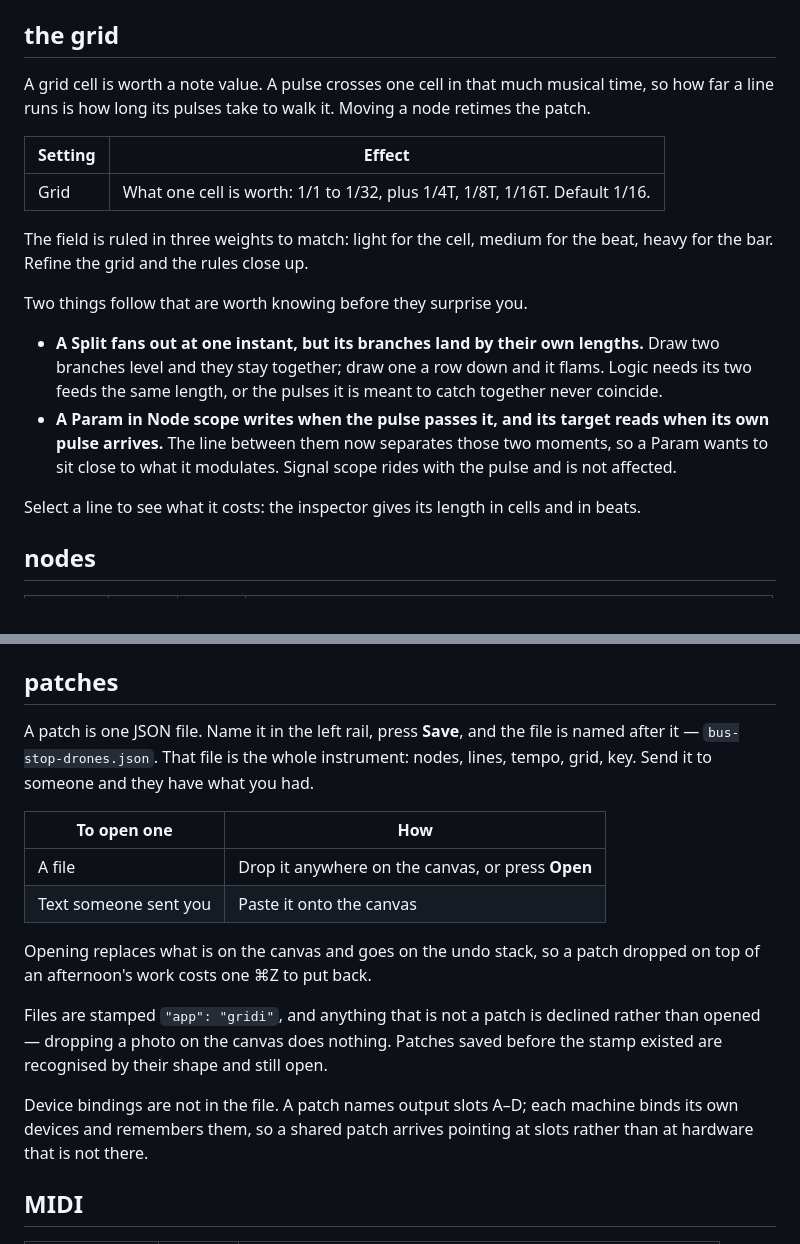
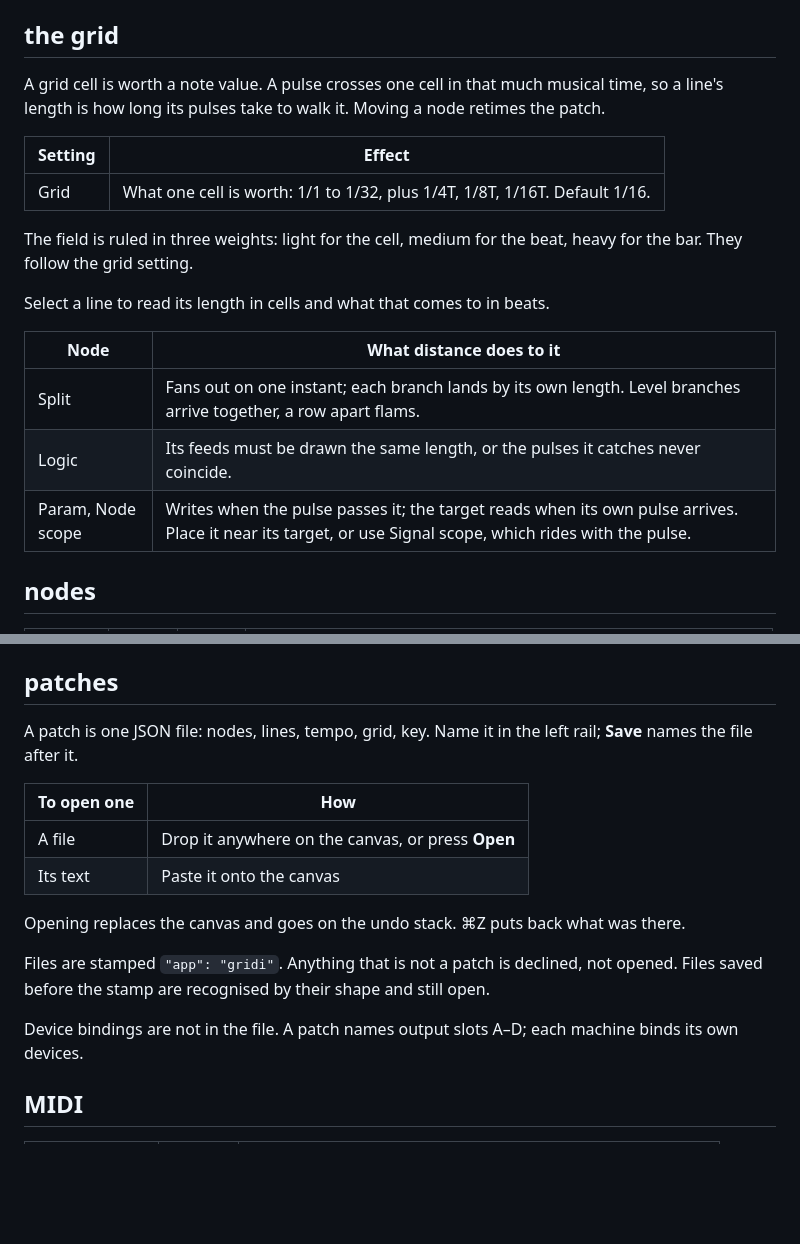
Before and after one commit to bobbymeyer/gridi, a Markdown page: README.md, 2 parts joined by grey strips. Drawn GitHub-style; blank space fills up the shorter version.

Commit message:
Trim the new README sections to the house voice
Rationale and asides out, tables in.

Co-Authored-By: Claude Opus 5 <noreply@anthropic.com>
Claude-Session: https://claude.ai/code/session_01LBcd8U6fQqJTBqpoR78qcT

```diff
--- a/README.md
+++ b/README.md
@@ -25,29 +25,23 @@ need a browser.
 ## the grid
 
 A grid cell is worth a note value. A pulse crosses one cell in that much
-musical time, so how far a line runs is how long its pulses take to walk it.
+musical time, so a line's length is how long its pulses take to walk it.
 Moving a node retimes the patch.
 
 | Setting | Effect |
 | --- | --- |
 | Grid | What one cell is worth: 1/1 to 1/32, plus 1/4T, 1/8T, 1/16T. Default 1/16. |
 
-The field is ruled in three weights to match: light for the cell, medium for
-the beat, heavy for the bar. Refine the grid and the rules close up.
+The field is ruled in three weights: light for the cell, medium for the beat,
+heavy for the bar. They follow the grid setting.
 
-Two things follow that are worth knowing before they surprise you.
+Select a line to read its length in cells and what that comes to in beats.
 
-- **A Split fans out at one instant, but its branches land by their own
-  lengths.** Draw two branches level and they stay together; draw one a row
-  down and it flams. Logic needs its two feeds the same length, or the pulses
-  it is meant to catch together never coincide.
-- **A Param in Node scope writes when the pulse passes it, and its target
-  reads when its own pulse arrives.** The line between them now separates
-  those two moments, so a Param wants to sit close to what it modulates. Signal
-  scope rides with the pulse and is not affected.
-
-Select a line to see what it costs: the inspector gives its length in cells and
-in beats.
+| Node | What distance does to it |
+| --- | --- |
+| Split | Fans out on one instant; each branch lands by its own length. Level branches arrive together, a row apart flams. |
+| Logic | Its feeds must be drawn the same length, or the pulses it catches never coincide. |
+| Param, Node scope | Writes when the pulse passes it; the target reads when its own pulse arrives. Place it near its target, or use Signal scope, which rides with the pulse. |
 
 ## nodes
 
@@ -195,27 +189,23 @@ octave, `Fold` wraps inside one octave, `Clamp` stops at the top.
 
 ## patches
 
-A patch is one JSON file. Name it in the left rail, press **Save**, and the
-file is named after it — `bus-stop-drones.json`. That file is the whole
-instrument: nodes, lines, tempo, grid, key. Send it to someone and they have
-what you had.
+A patch is one JSON file: nodes, lines, tempo, grid, key. Name it in the left
+rail; **Save** names the file after it.
 
 | To open one | How |
 | --- | --- |
 | A file | Drop it anywhere on the canvas, or press **Open** |
-| Text someone sent you | Paste it onto the canvas |
+| Its text | Paste it onto the canvas |
 
-Opening replaces what is on the canvas and goes on the undo stack, so a patch
-dropped on top of an afternoon's work costs one ⌘Z to put back.
+Opening replaces the canvas and goes on the undo stack. ⌘Z puts back what was
+there.
 
-Files are stamped `"app": "gridi"`, and anything that is not a patch is
-declined rather than opened — dropping a photo on the canvas does nothing.
-Patches saved before the stamp existed are recognised by their shape and still
-open.
+Files are stamped `"app": "gridi"`. Anything that is not a patch is declined,
+not opened. Files saved before the stamp are recognised by their shape and
+still open.
 
 Device bindings are not in the file. A patch names output slots A–D; each
-machine binds its own devices and remembers them, so a shared patch arrives
-pointing at slots rather than at hardware that is not there.
+machine binds its own devices.
 
 ## MIDI
 
```
